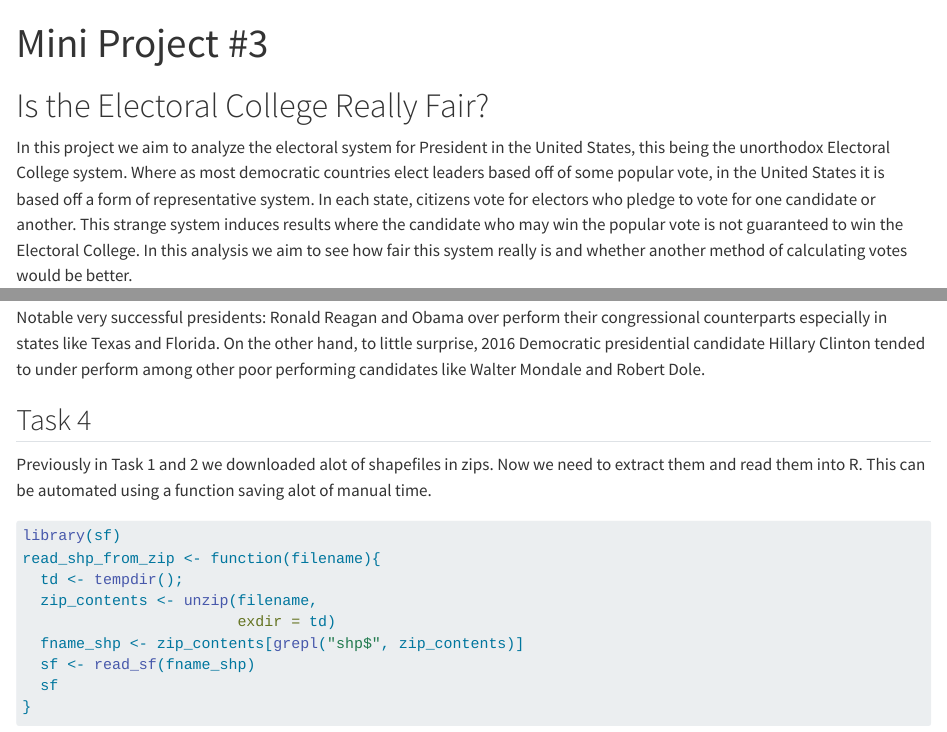
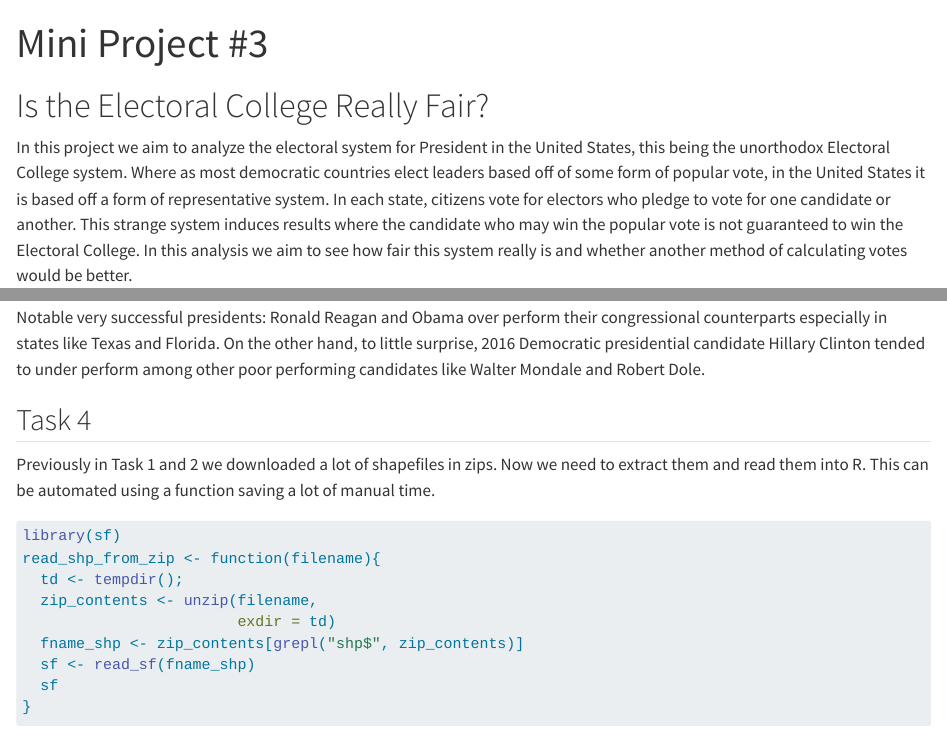
Before and after one commit to aaronkcooper/STA9750-2024-FALL, a Quarto document (docs/mp03.qmd): the page in a window 1100 px wide, from its top, and a second part further down, joined at a grey line. Rendered offline with R 4.5, knitr and Pandoc in place of Quarto, with nearby package versions; some code elsewhere in the file could not run offline; long lines of code are wrapped.

Commit message:
fix language errors

````diff
--- a/docs/mp03.qmd
+++ b/docs/mp03.qmd
@@ -4,7 +4,7 @@ title: "Mini Project #3"
 
 # Is the Electoral College Really Fair?
 
-In this project we aim to analyze the electoral system for President in the United States, this being the unorthodox Electoral College system. Where as most democratic countries elect leaders based off of some popular vote, in the United States it is based off a form of representative system. In each state, citizens vote for electors who pledge to vote for one candidate or another. This strange system induces results where the candidate who may win the popular vote is not guaranteed to win the Electoral College. In this analysis we aim to see how fair this system really is and whether another method of calculating votes would be better.
+In this project we aim to analyze the electoral system for President in the United States, this being the unorthodox Electoral College system. Where as most democratic countries elect leaders based off of some form of popular vote, in the United States it is based off a form of representative system. In each state, citizens vote for electors who pledge to vote for one candidate or another. This strange system induces results where the candidate who may win the popular vote is not guaranteed to win the Electoral College. In this analysis we aim to see how fair this system really is and whether another method of calculating votes would be better.
 
 ## Task 1
 
@@ -163,7 +163,7 @@ Notable very successful presidents: Ronald Reagan and Obama over perform their c
 
 ## Task 4
 
-Previously in Task 1 and 2 we downloaded alot of shapefiles in zips. Now we need to extract them and read them into R. This can be automated using a function saving alot of manual time.
+Previously in Task 1 and 2 we downloaded a lot of shapefiles in zips. Now we need to extract them and read them into R. This can be automated using a function saving a lot of manual time.
 
 ```{r output = FALSE}
 #| code-fold: true
````
Also changed, not shown: docs/mp03.qmd (2 more changed lines), 5 other files.
